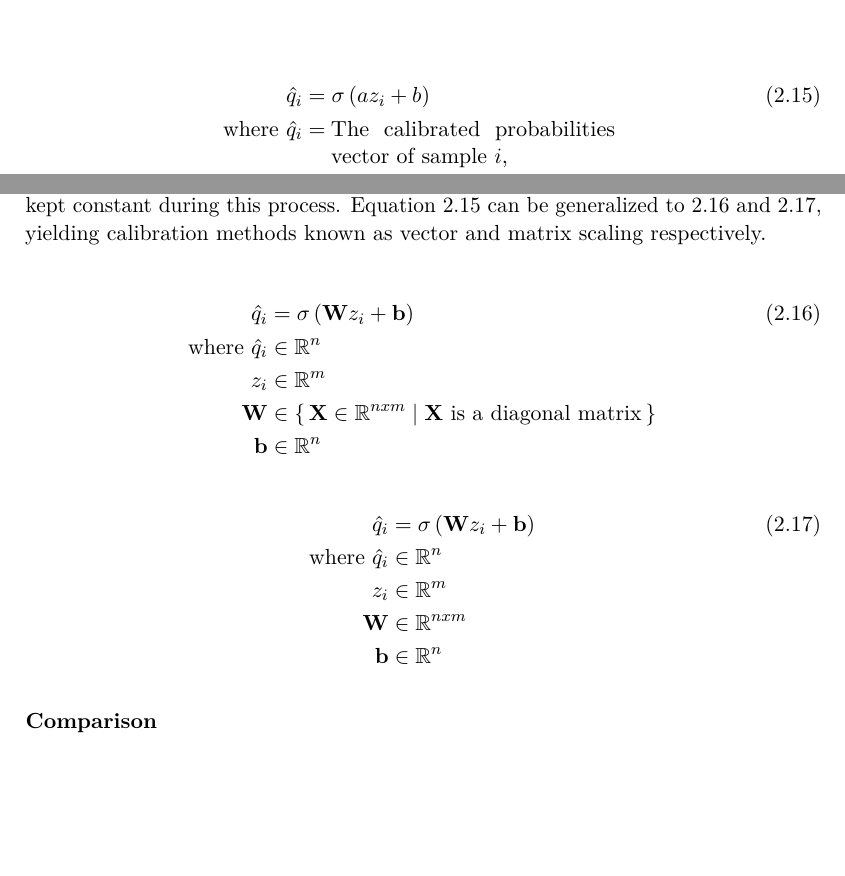
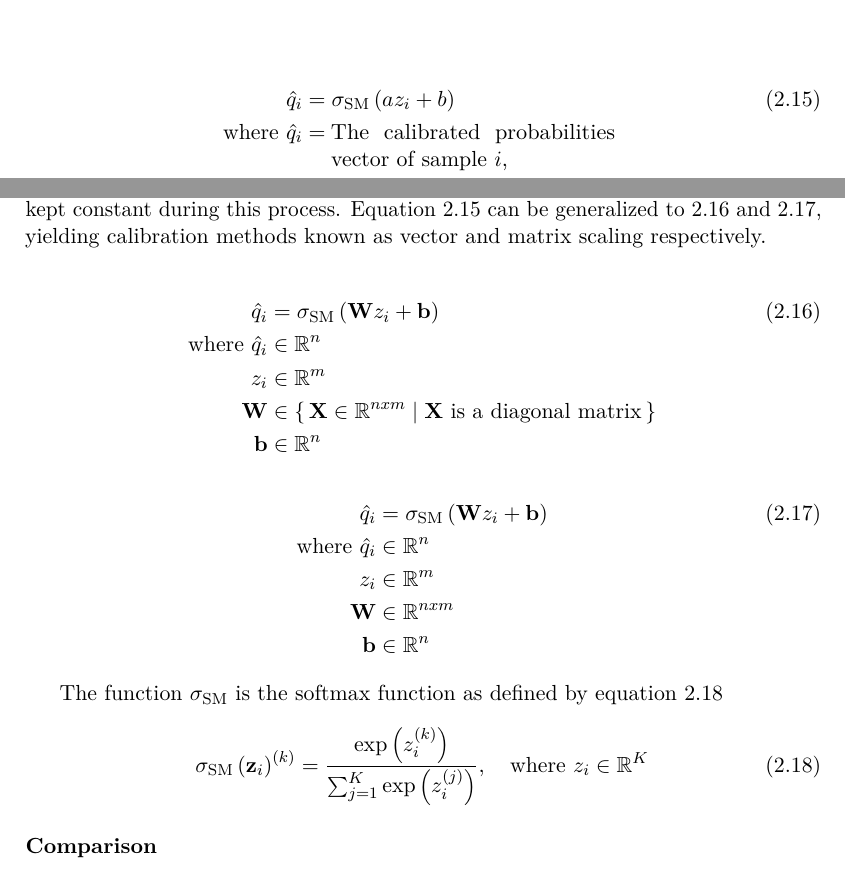
Before and after one commit to Joshua-Schroijen/text-callibration-in-deepproblog, a LaTeX thesis (main_text.tex, which reads literature_review.tex): two parts of page 20 of 34, joined at a grey line, cut so that both start at the same text, the shorter picture padded with empty space. Compiled offline with pdfLaTeX.

Commit message:
Softmaxfunctie definiëren

```diff
--- a/literature_review.tex
+++ b/literature_review.tex
@@ -147,7 +147,7 @@ In Platt scaling, a logistic regression model is used to transform a network's u
 
 \begin{align}
 \label{eqn:logistic_regression_platt_scaling}
-\hat{q}_{i} &= \sigma\left(a z_{i} + b\right) \\ \nonumber
+\hat{q}_{i} &= \sigma_{\mathrm{SM}}\left(a z_{i} + b\right) \\ \nonumber
 \text{where}~\hat{q}_{i} &= \parbox[t]{5cm}{The calibrated probabilities vector of sample $i$,} \\ \nonumber
 z_{i} &= \parbox[t]{5cm}{The uncalibrated output logits vector of sample $i$,}, \\ \nonumber
 a, b \in \mathbb{R} &= \parbox[t]{5cm}{The scalar coefficients of the logistic regression model}, \\ \nonumber
@@ -157,7 +157,7 @@ A validation set is used to determine equation \ref{eqn:logistic_regression_plat
 
 \begin{align}
 \label{eqn:logistic_regression_vector_scaling}
-\hat{q}_{i} &= \sigma\left(\mathbf{W} z_{i} + \mathbf{b}\right) \\ \nonumber
+\hat{q}_{i} &= \sigma_{\mathrm{SM}}\left(\mathbf{W} z_{i} + \mathbf{b}\right) \\ \nonumber
 \text{where}~\hat{q}_{i} &\in \mathbb{R}^{n} \\ \nonumber
 z_{i} &\in \mathbb{R}^{m} \\ \nonumber
 \mathbf{W} &\in \{\, \mathbf{X} \in \mathbb{R}^{nxm} \ssep \text{$\mathbf{X}$ is a diagonal matrix} \,\} \\ \nonumber
@@ -165,12 +165,18 @@ z_{i} &\in \mathbb{R}^{m} \\ \nonumber
 \end{align}
 \begin{align}
 \label{eqn:logistic_regression_matrix_scaling}
-\hat{q}_{i} &= \sigma\left(\mathbf{W} z_{i} + \mathbf{b}\right) \\ \nonumber
+\hat{q}_{i} &= \sigma_{\mathrm{SM}}\left(\mathbf{W} z_{i} + \mathbf{b}\right) \\ \nonumber
 \text{where}~\hat{q}_{i} &\in \mathbb{R}^{n} \\ \nonumber
 z_{i} &\in \mathbb{R}^{m} \\ \nonumber
 \mathbf{W} &\in \mathbb{R}^{nxm} \\ \nonumber
 \mathbf{b} &\in \mathbb{R}^{n}
 \end{align}
+
+The function $\sigma_{\mathrm{SM}}$ is the softmax function as defined by equation \ref{eqn:softmax}
+\begin{equation}
+\label{eqn:softmax}
+\sigma_{\mathrm{SM}}\left(\mathbf{z}_{i}\right)^{(k)}=\frac{\exp \left(z_{i}^{(k)}\right)}{\sum_{j=1}^{K} \exp \left(z_{i}^{(j)}\right)}, \quad \text{where } z_{i} \in \mathbb{R}^{K}
+\end{equation}
 
 \subsubsection{Comparison}
 
```
